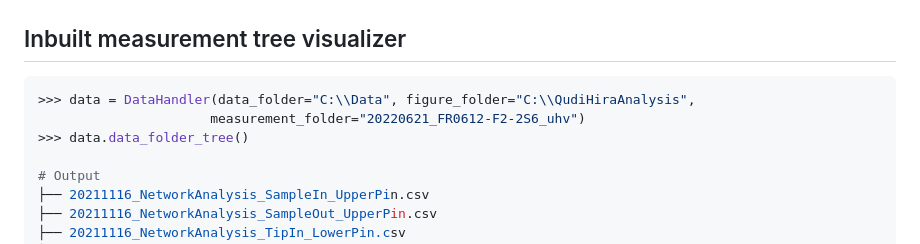
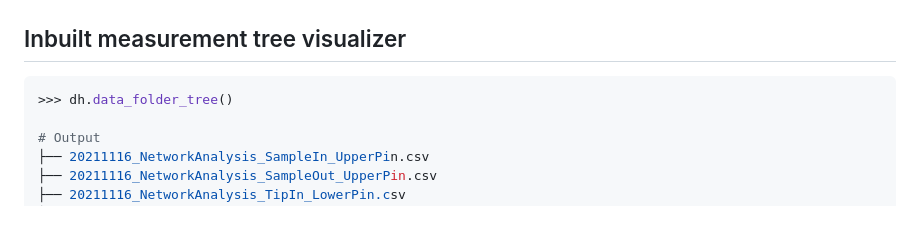
Before and after one commit to dineshpinto/qudi-hira-analysis, a Markdown page: README.md, the part around the change. Drawn GitHub-style; blank space fills up the shorter version.

Commit message:
Improved documentation

````diff
--- a/README.md
+++ b/README.md
@@ -207,9 +207,7 @@ To get the full list of available fit routines, use the `dh.fit_function` attrib
 ## Inbuilt measurement tree visualizer
 
 ```ipython
->>> data = DataHandler(data_folder="C:\\Data", figure_folder="C:\\QudiHiraAnalysis",
-                      measurement_folder="20220621_FR0612-F2-2S6_uhv")
->>> data.data_folder_tree()
+>>> dh.data_folder_tree()
 
 # Output
 ├── 20211116_NetworkAnalysis_SampleIn_UpperPin.csv
````
